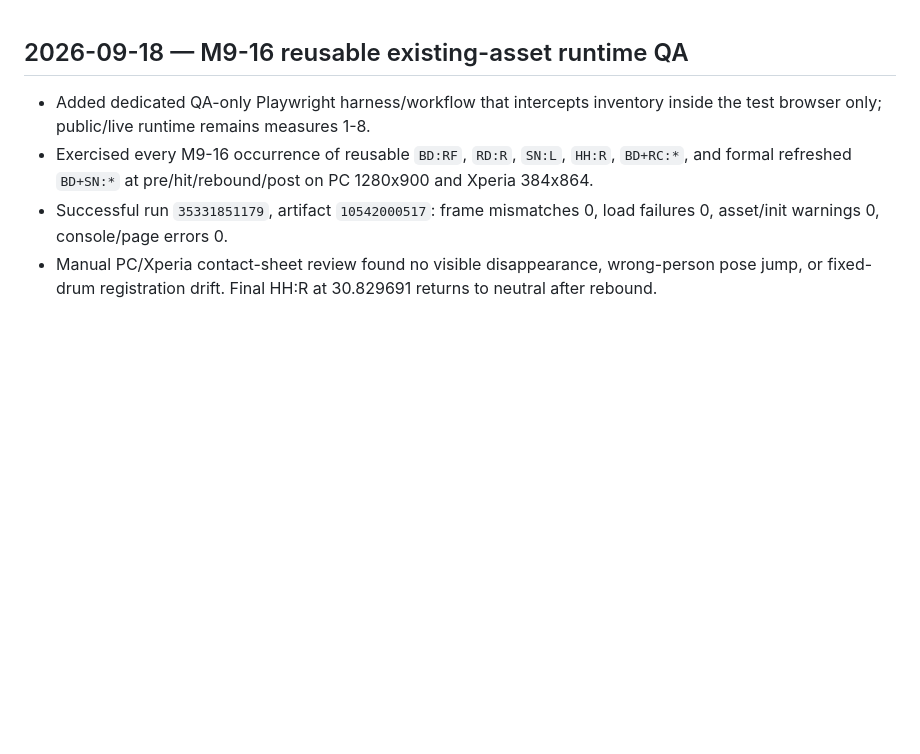
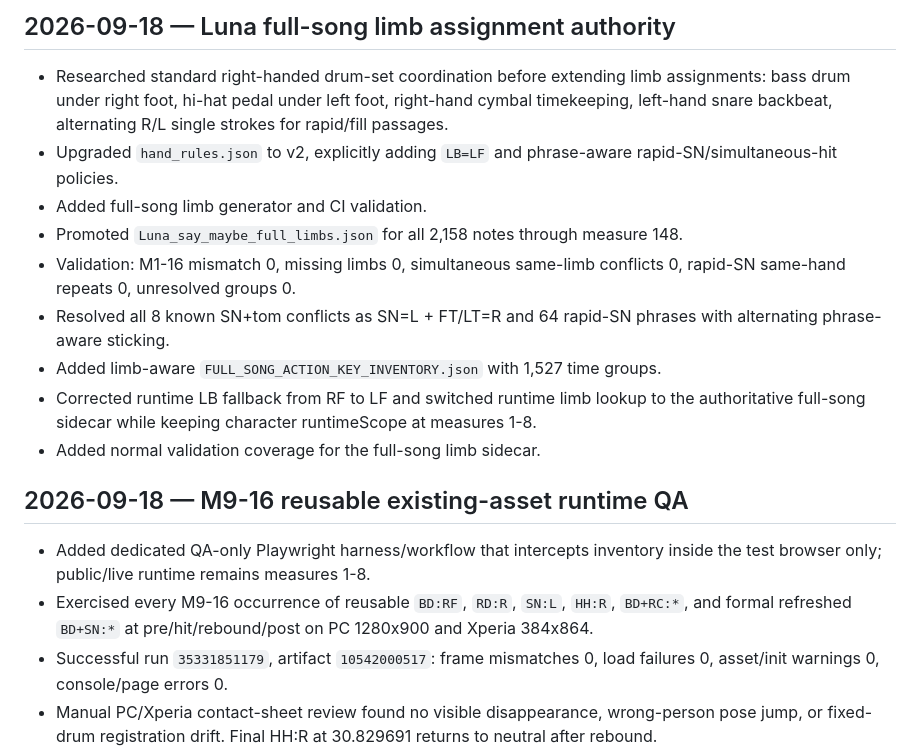
Before and after one commit to mleuatd/dtx-drum-flow, a Markdown page: CHANGELOG.md, the part around the change. Drawn GitHub-style; blank space fills up the shorter version.

Commit message:
docs: record completed Luna full-song limb work

```diff
--- a/CHANGELOG.md
+++ b/CHANGELOG.md
@@ -1,3 +1,14 @@
+## 2026-09-18 — Luna full-song limb assignment authority
+- Researched standard right-handed drum-set coordination before extending limb assignments: bass drum under right foot, hi-hat pedal under left foot, right-hand cymbal timekeeping, left-hand snare backbeat, alternating R/L single strokes for rapid/fill passages.
+- Upgraded `hand_rules.json` to v2, explicitly adding `LB=LF` and phrase-aware rapid-SN/simultaneous-hit policies.
+- Added full-song limb generator and CI validation.
+- Promoted `Luna_say_maybe_full_limbs.json` for all 2,158 notes through measure 148.
+- Validation: M1-16 mismatch 0, missing limbs 0, simultaneous same-limb conflicts 0, rapid-SN same-hand repeats 0, unresolved groups 0.
+- Resolved all 8 known SN+tom conflicts as SN=L + FT/LT=R and 64 rapid-SN phrases with alternating phrase-aware sticking.
+- Added limb-aware `FULL_SONG_ACTION_KEY_INVENTORY.json` with 1,527 time groups.
+- Corrected runtime LB fallback from RF to LF and switched runtime limb lookup to the authoritative full-song sidecar while keeping character runtimeScope at measures 1-8.
+- Added normal validation coverage for the full-song limb sidecar.
+
 ## 2026-09-18 — M9-16 reusable existing-asset runtime QA
 - Added dedicated QA-only Playwright harness/workflow that intercepts inventory inside the test browser only; public/live runtime remains measures 1-8.
 - Exercised every M9-16 occurrence of reusable `BD:RF`, `RD:R`, `SN:L`, `HH:R`, `BD+RC:*`, and formal refreshed `BD+SN:*` at pre/hit/rebound/post on PC 1280x900 and Xperia 384x864.
```
